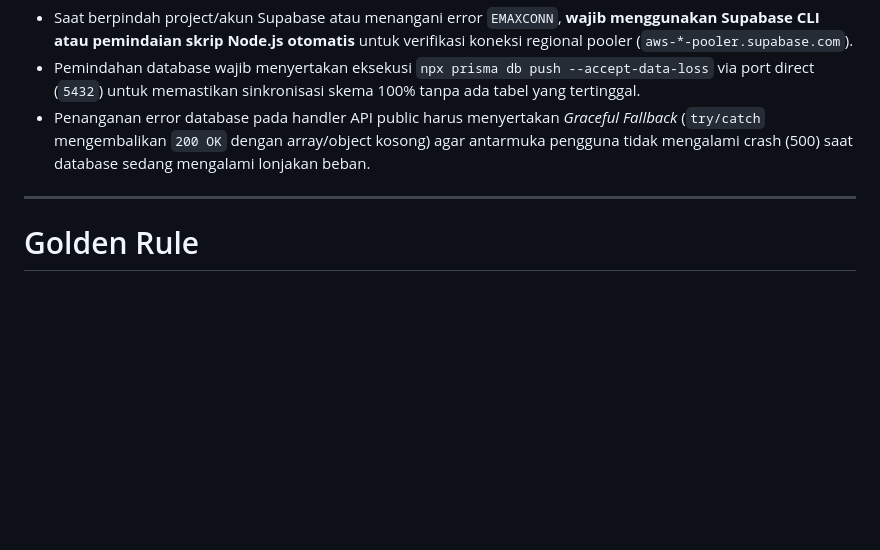
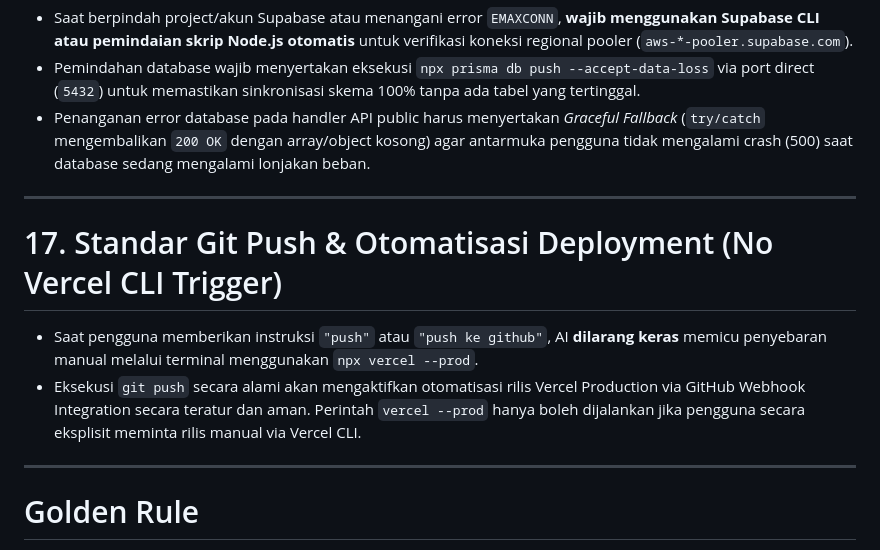
Before and after one commit to umamit/sdbobong, a Markdown page: .agents/AGENTS.md, the part around the change. Rendered like a GitHub page; blank space fills up the shorter version.

Commit message:
docs(rules): tambahkan Aturan 17 Standar Git Push & Otomatisasi Deployment di AGENTS.md

```diff
--- a/.agents/AGENTS.md
+++ b/.agents/AGENTS.md
@@ -299,6 +299,13 @@ print(f'- {path}: {count} baris')
 
 ---
 
+# 17. Standar Git Push & Otomatisasi Deployment (No Vercel CLI Trigger)
+
+- Saat pengguna memberikan instruksi `"push"` atau `"push ke github"`, AI **dilarang keras** memicu penyebaran manual melalui terminal menggunakan `npx vercel --prod`.
+- Eksekusi `git push` secara alami akan mengaktifkan otomatisasi rilis Vercel Production via GitHub Webhook Integration secara teratur dan aman. Perintah `vercel --prod` hanya boleh dijalankan jika pengguna secara eksplisit meminta rilis manual via Vercel CLI.
+
+---
+
 # Golden Rule
 
 
```
